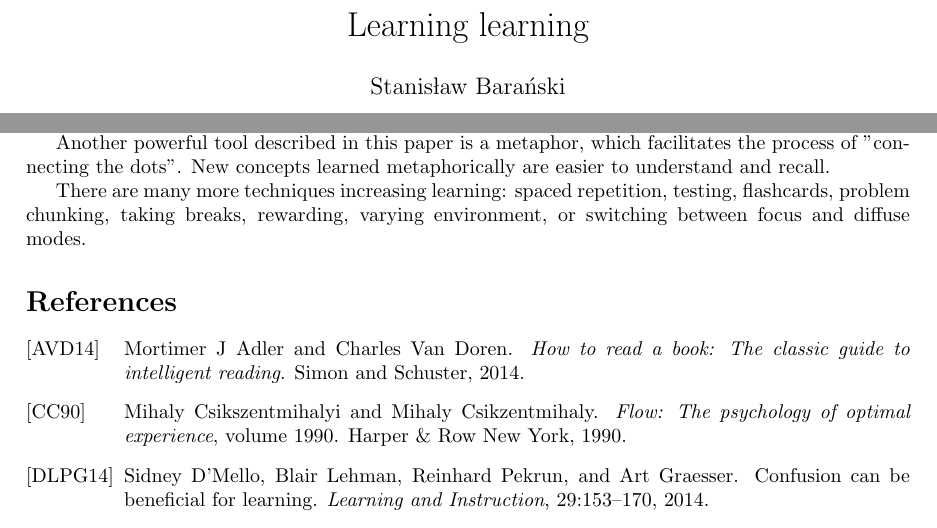
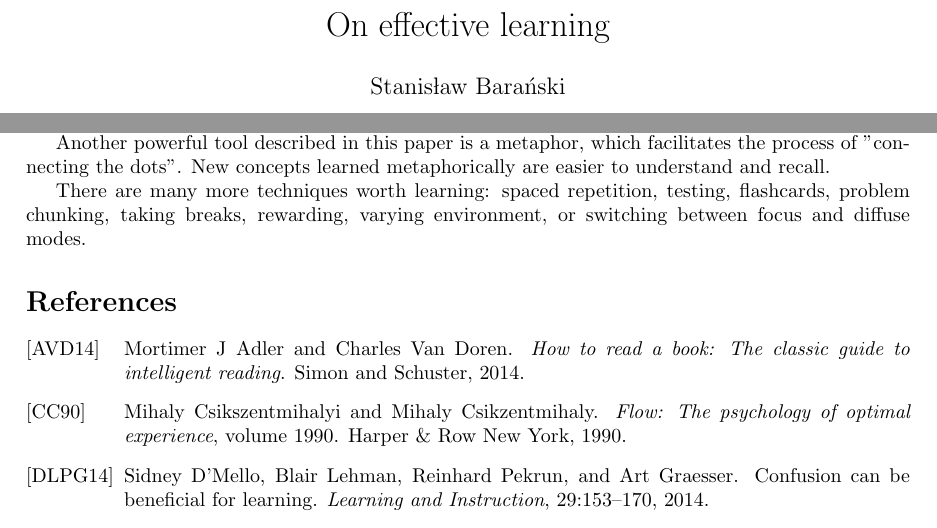
Before and after one commit to stanbar/essay-on-effective-learning, a LaTeX document (main.tex): two parts of pages 1 and 3 of 3, joined at a grey line, cut at the place of the change. Compiled offline with pdfLaTeX.

Commit message:
change title

```diff
--- a/main.tex
+++ b/main.tex
@@ -13,7 +13,7 @@
 \usepackage{graphicx}
 \usepackage[colorlinks=true, allcolors=blue]{hyperref}
 
-\title{Learning learning}
+\title{On effective learning}
 \author{Stanisław Barański}
 \begin{document}
 \maketitle
@@ -71,7 +71,7 @@ With the correct mindset, we can focus on optimizing the effort-to-results ratio
 
 Another powerful tool described in this paper is a metaphor, which facilitates the process of "connecting the dots". New concepts learned metaphorically are easier to understand and recall.
 
-There are many more techniques increasing learning: spaced repetition, testing, flashcards, problem chunking, taking breaks, rewarding, varying environment, or switching between focus and diffuse modes.
+There are many more techniques worth learning: spaced repetition, testing, flashcards, problem chunking, taking breaks, rewarding, varying environment, or switching between focus and diffuse modes.
 
 \bibliographystyle{alpha}
 \bibliography{sample}
```
